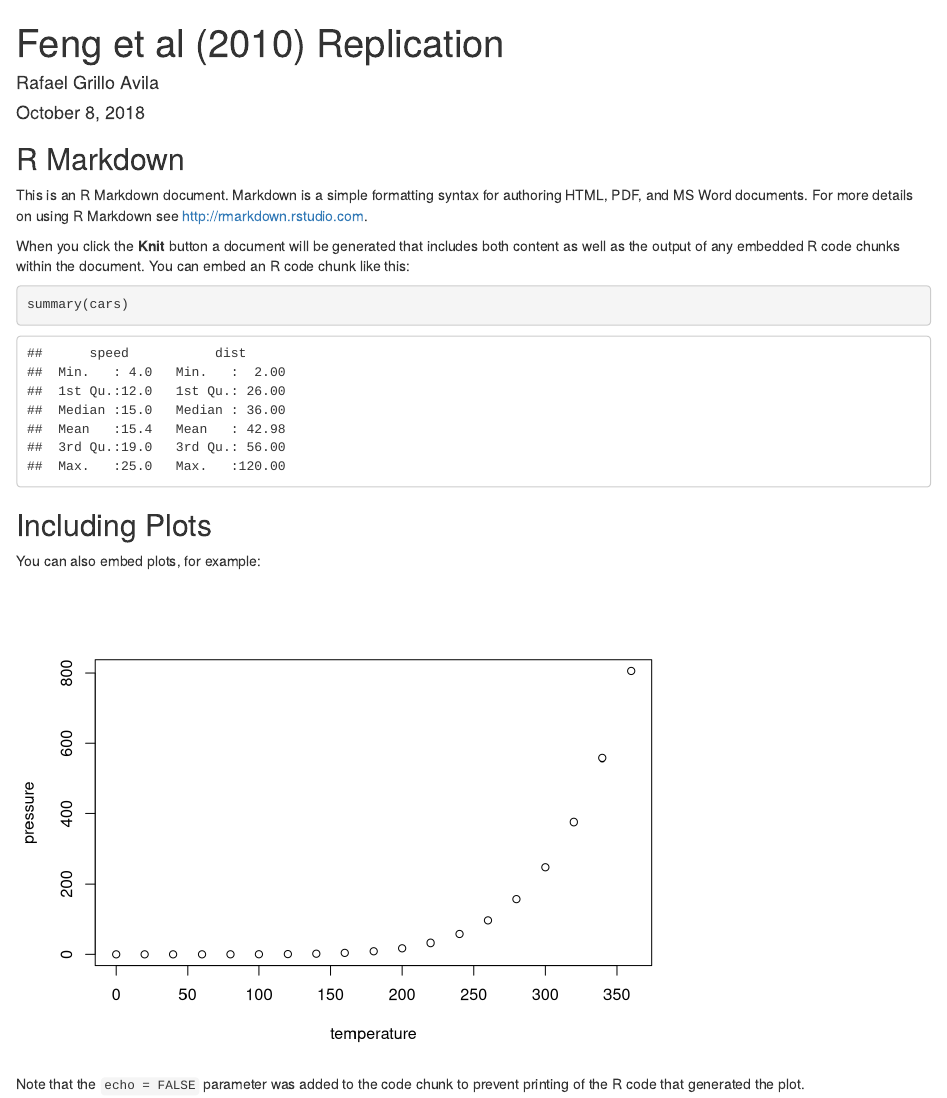
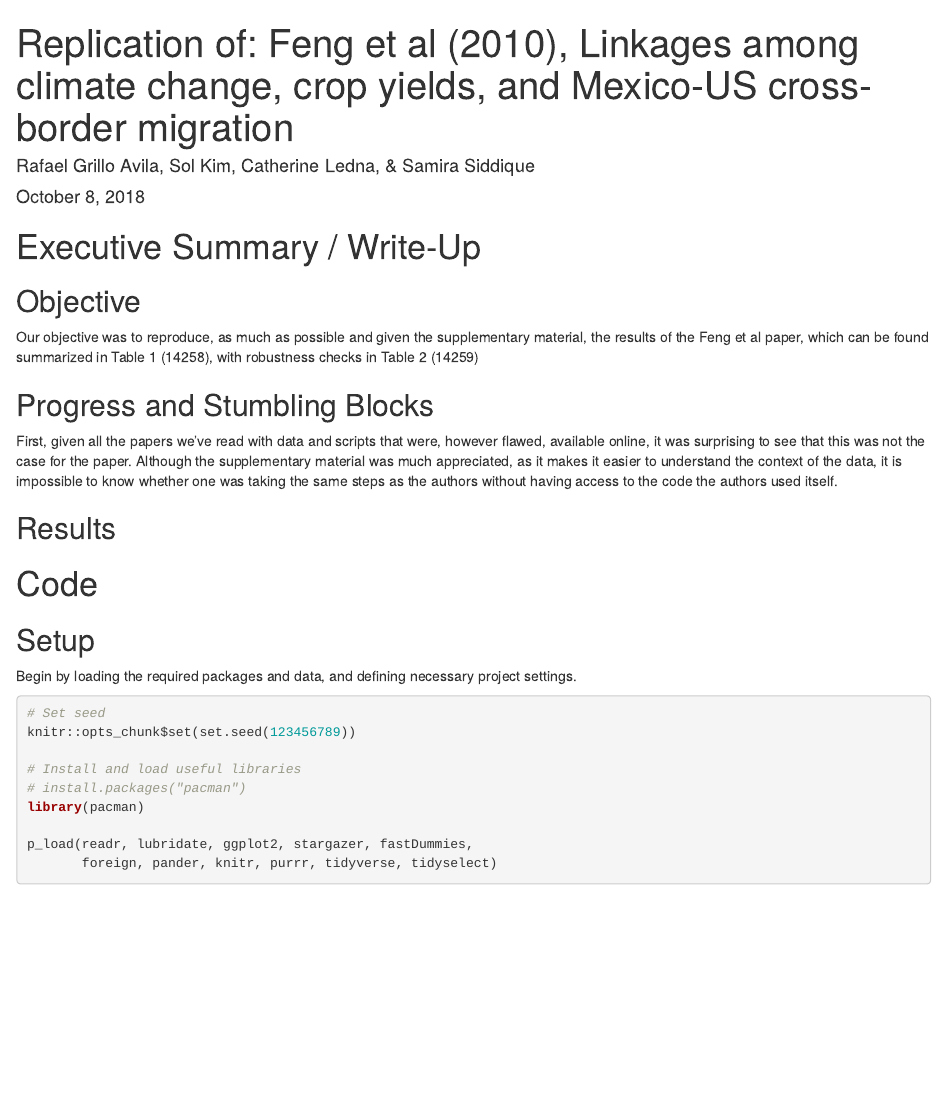
Before and after one commit to ragriav21/geog257_fengEtAl, an R Markdown document (Feng 2010 Replication Data.Rmd): the page in a window 1100 px wide, from its top. Rendered offline with R 4.5, knitr and Pandoc, with nearby package versions.

Commit message:
Inserted Google doc beginning of write-up.

````diff
--- a/Feng 2010 Replication Data.Rmd
+++ b/Feng 2010 Replication Data.Rmd
@@ -1,30 +1,38 @@
 ---
-title: "Feng et al (2010) Replication"
-author: "Rafael Grillo Avila"
+title: "Replication of: Feng et al (2010), Linkages among climate change, crop yields, and Mexico-US cross-border migration"
+author: "Rafael Grillo Avila, Sol Kim, Catherine Ledna, & Samira Siddique"
 date: "October 8, 2018"
 output: html_document
 ---
 
-```{r setup, include=FALSE}
-knitr::opts_chunk$set(echo = TRUE)
-```
+# Executive Summary / Write-Up
 
-## R Markdown
+## Objective
 
-This is an R Markdown document. Markdown is a simple formatting syntax for authoring HTML, PDF, and MS Word documents. For more details on using R Markdown see <http://rmarkdown.rstudio.com>.
+Our objective was to reproduce, as much as possible and given the supplementary material, the results of the Feng et al paper, which can be found summarized in Table 1 (14258), with robustness checks in Table 2 (14259)
 
-When you click the **Knit** button a document will be generated that includes both content as well as the output of any embedded R code chunks within the document. You can embed an R code chunk like this:
 
-```{r cars}
-summary(cars)
-```
+## Progress and Stumbling Blocks
 
-## Including Plots
+First, given all the papers we’ve read with data and scripts that were, however flawed, available online, it was surprising to see that this was not the case for the paper.  Although the supplementary material was much appreciated, as it makes it easier to understand the context of the data, it is impossible to know whether one was taking the same steps as the authors without having access to the code the authors used itself.
 
-You can also embed plots, for example:
 
-```{r pressure, echo=FALSE}
-plot(pressure)
-```
+## Results
 
-Note that the `echo = FALSE` parameter was added to the code chunk to prevent printing of the R code that generated the plot.
+
+# Code
+
+## Setup
+
+Begin by loading the required packages and data, and defining necessary project settings.
+
+```{r Setup}
+# Set seed
+knitr::opts_chunk$set(set.seed(123456789))
+
+# Install and load useful libraries
+# install.packages("pacman")
+library(pacman)
+
+p_load(readr, lubridate, ggplot2, stargazer, fastDummies,
+       foreign, pander, knitr, purrr, tidyverse, tidyselect)
````
